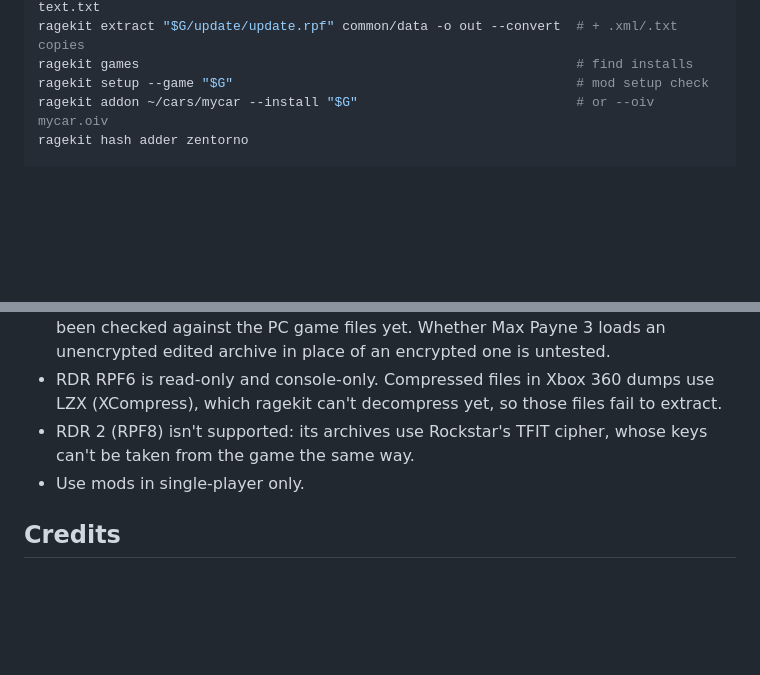
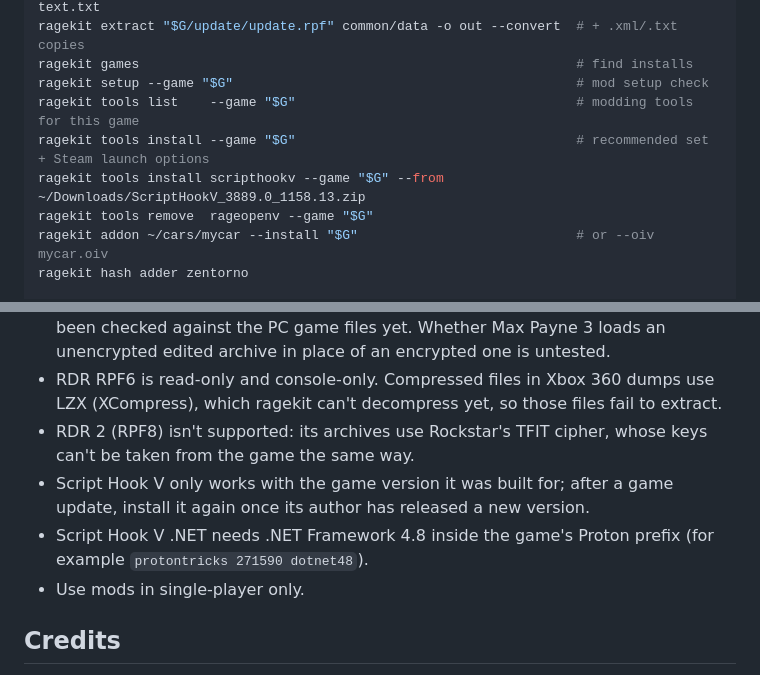
Before and after one commit to mdudelikesthings/ragekit-lin, a Markdown page: README.md, 2 parts joined by grey strips. Drawn GitHub-style; blank space fills up the shorter version.

```diff
--- a/README.md
+++ b/README.md
@@ -191,6 +206,10 @@ ragekit xml   "$G/update/update.rpf" x64/data/lang/americandlc.rpf/global.gxt2 >
 ragekit extract "$G/update/update.rpf" common/data -o out --convert  # + .xml/.txt copies
 ragekit games                                                        # find installs
 ragekit setup --game "$G"                                            # mod setup check
+ragekit tools list    --game "$G"                                    # modding tools for this game
+ragekit tools install --game "$G"                                    # recommended set + Steam launch options
+ragekit tools install scripthookv --game "$G" --from ~/Downloads/ScriptHookV_3889.0_1158.13.zip
+ragekit tools remove  rageopenv --game "$G"
 ragekit addon ~/cars/mycar --install "$G"                            # or --oiv mycar.oiv
 ragekit hash adder zentorno
 
@@ -241,6 +260,8 @@ ragekit pack my_files/ -o mymod.rpf --format mp3
 - Max Payne 3 and RDR support follows the documented archive layouts and hasn't been checked against the PC game files yet. Whether Max Payne 3 loads an unencrypted edited archive in place of an encrypted one is untested.
 - RDR RPF6 is read-only and console-only. Compressed files in Xbox 360 dumps use LZX (XCompress), which ragekit can't decompress yet, so those files fail to extract.
 - RDR 2 (RPF8) isn't supported: its archives use Rockstar's TFIT cipher, whose keys can't be taken from the game the same way.
+- Script Hook V only works with the game version it was built for; after a game update, install it again once its author has released a new version.
+- Script Hook V .NET needs .NET Framework 4.8 inside the game's Proton prefix (for example `protontricks 271590 dotnet48`).
 - Use mods in single-player only.
 
 ## Credits
```
Also changed, not shown: other parts of README.md (+18 -3 lines), docs/mod-setup.png (deleted), docs/mod-tools.png (added), 9 other files.
